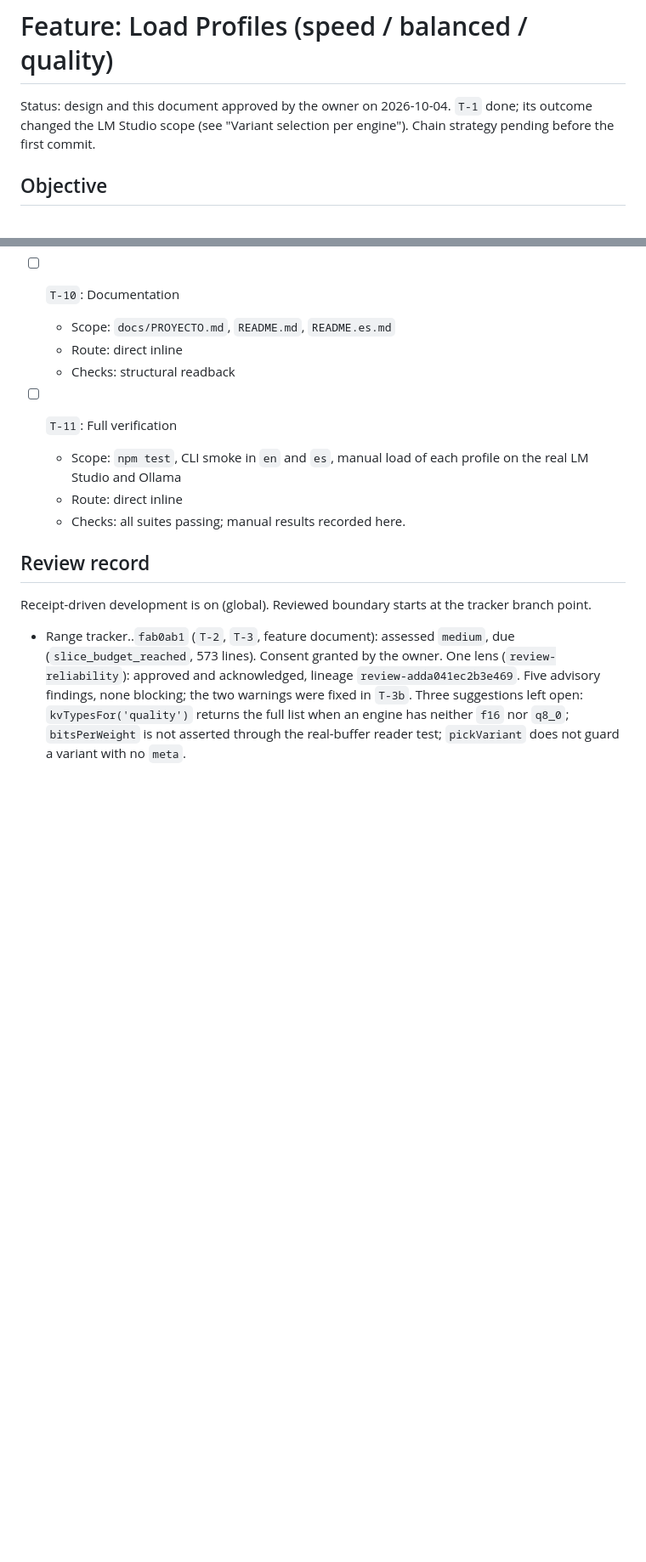
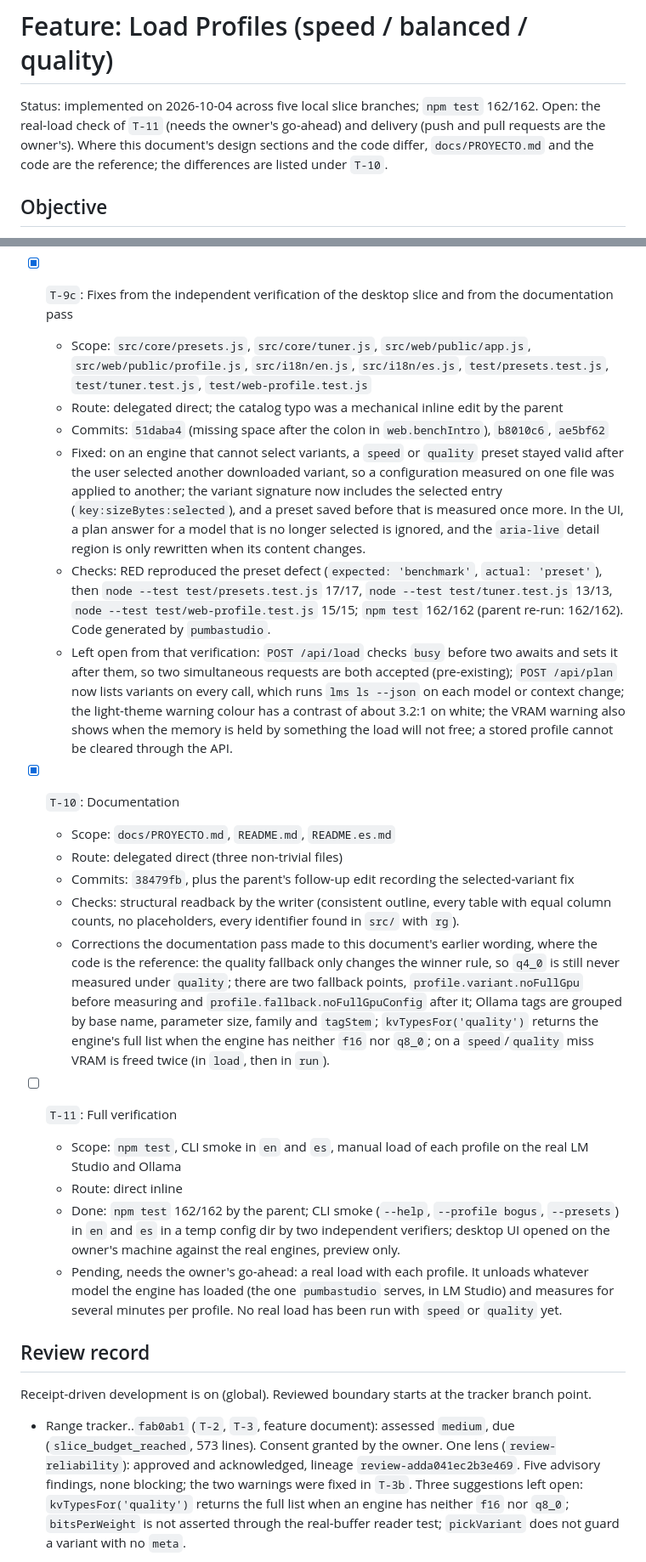
Before and after one commit to ronald32acunadev/llmtuner, a Markdown page: odd/tasks/load-profiles.md, 2 parts joined by grey strips. Shown at 85% size. Drawn GitHub-style; blank space fills up the shorter version.

Commit message:
docs(odd): record the final slice and verification state for load profiles

```diff
--- a/odd/tasks/load-profiles.md
+++ b/odd/tasks/load-profiles.md
@@ -1,6 +1,6 @@
 # Feature: Load Profiles (speed / balanced / quality)
 
-Status: design and this document approved by the owner on 2026-10-04. `T-1` done; its outcome changed the LM Studio scope (see "Variant selection per engine"). Chain strategy pending before the first commit.
+Status: implemented on 2026-10-04 across five local slice branches; `npm test` 162/162. Open: the real-load check of `T-11` (needs the owner's go-ahead) and delivery (push and pull requests are the owner's). Where this document's design sections and the code differ, `docs/PROYECTO.md` and the code are the reference; the differences are listed under `T-10`.
 
 ## Objective
 Let the user choose, before pressing Load, what the tuner optimizes for: maximum speed, a balance, or the best answer quality the hardware can run fully on GPU. Each profile applies a deterministic rule to pick the model variant and the load configuration.
@@ -216,15 +216,26 @@ Text and docs:
   - Not covered by a test: DOM wiring and CSS in `app.js`/`style.css`; hint and switch lines and the progress events were not observed live, only through `test/web-profile.test.js`.
   - Open points: the Load button moved to the bottom of the card to keep the order context -> profile -> Load; while no profile is stored the selection follows the recommendation of each new plan; the result panel does not show the profile or variant; `status.searchNone` still says "for this context" only; the warning never shows on unified-memory hardware, where used VRAM is reported as 0.
 
-- [ ] `T-10`: Documentation
+- [x] `T-9c`: Fixes from the independent verification of the desktop slice and from the documentation pass
+  - Scope: `src/core/presets.js`, `src/core/tuner.js`, `src/web/public/app.js`, `src/web/public/profile.js`, `src/i18n/en.js`, `src/i18n/es.js`, `test/presets.test.js`, `test/tuner.test.js`, `test/web-profile.test.js`
+  - Route: delegated direct; the catalog typo was a mechanical inline edit by the parent
+  - Commits: `51daba4` (missing space after the colon in `web.benchIntro`), `b8010c6`, `ae5bf62`
+  - Fixed: on an engine that cannot select variants, a `speed` or `quality` preset stayed valid after the user selected another downloaded variant, so a configuration measured on one file was applied to another; the variant signature now includes the selected entry (`key:sizeBytes:selected`), and a preset saved before that is measured once more. In the UI, a plan answer for a model that is no longer selected is ignored, and the `aria-live` detail region is only rewritten when its content changes.
+  - Checks: RED reproduced the preset defect (`expected: 'benchmark'`, `actual: 'preset'`), then `node --test test/presets.test.js` 17/17, `node --test test/tuner.test.js` 13/13, `node --test test/web-profile.test.js` 15/15; `npm test` 162/162 (parent re-run: 162/162). Code generated by `pumbastudio`.
+  - Left open from that verification: `POST /api/load` checks `busy` before two awaits and sets it after them, so two simultaneous requests are both accepted (pre-existing); `POST /api/plan` now lists variants on every call, which runs `lms ls --json` on each model or context change; the light-theme warning colour has a contrast of about 3.2:1 on white; the VRAM warning also shows when the memory is held by something the load will not free; a stored profile cannot be cleared through the API.
+
+- [x] `T-10`: Documentation
   - Scope: `docs/PROYECTO.md`, `README.md`, `README.es.md`
-  - Route: direct inline
-  - Checks: structural readback
+  - Route: delegated direct (three non-trivial files)
+  - Commits: `38479fb`, plus the parent's follow-up edit recording the selected-variant fix
+  - Checks: structural readback by the writer (consistent outline, every table with equal column counts, no placeholders, every identifier found in `src/` with `rg`).
+  - Corrections the documentation pass made to this document's earlier wording, where the code is the reference: the quality fallback only changes the winner rule, so `q4_0` is still never measured under `quality`; there are two fallback points, `profile.variant.noFullGpu` before measuring and `profile.fallback.noFullGpuConfig` after it; Ollama tags are grouped by base name, parameter size, family and `tagStem`; `kvTypesFor('quality')` returns the engine's full list when the engine has neither `f16` nor `q8_0`; on a `speed`/`quality` miss VRAM is freed twice (in `load`, then in `run`).
 
 - [ ] `T-11`: Full verification
   - Scope: `npm test`, CLI smoke in `en` and `es`, manual load of each profile on the real LM Studio and Ollama
   - Route: direct inline
-  - Checks: all suites passing; manual results recorded here.
+  - Done: `npm test` 162/162 by the parent; CLI smoke (`--help`, `--profile bogus`, `--presets`) in `en` and `es` in a temp config dir by two independent verifiers; desktop UI opened on the owner's machine against the real engines, preview only.
+  - Pending, needs the owner's go-ahead: a real load with each profile. It unloads whatever model the engine has loaded (the one `pumbastudio` serves, in LM Studio) and measures for several minutes per profile. No real load has been run with `speed` or `quality` yet.
 
 ## Review record
 Receipt-driven development is on (global). Reviewed boundary starts at the tracker branch point.
```
Also changed, not shown: other parts of odd/tasks/load-profiles.md (+4 -2 lines).
